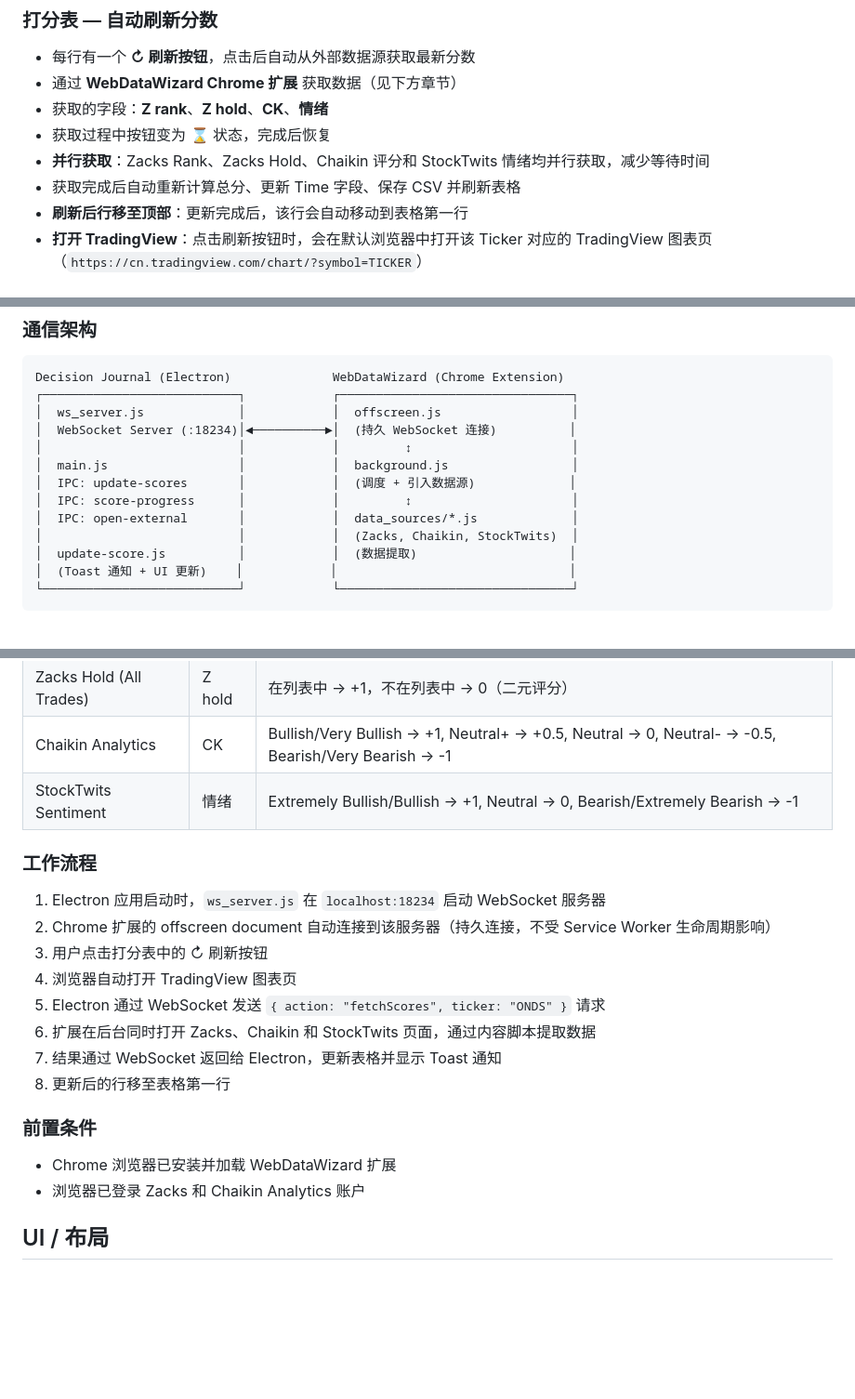
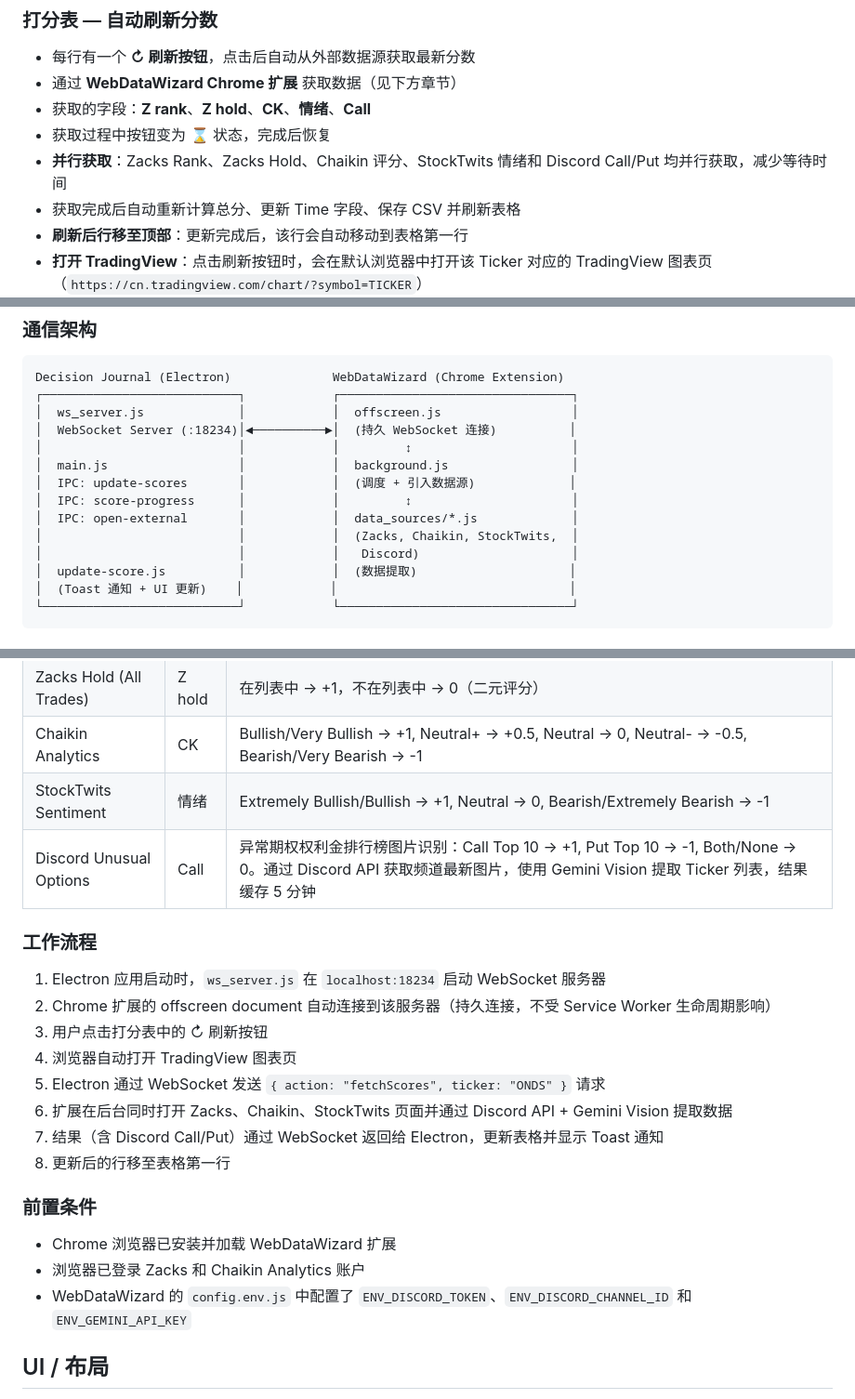
Before and after one commit to laike9m/Decision-Journal, a Markdown page: docs/REQUIREMENTS.md, 3 parts joined by grey strips. Shown at 93% size. Drawn GitHub-style; blank space fills up the shorter version.

Commit message:
docs: add Discord unusual options data source to REQUIREMENTS.md
- Add Discord Call/Put to data sources table with scoring logic
- Update architecture diagram to include Discord
- Update parallel fetch description and workflow steps
- Add config.env.js prerequisites

```diff
--- a/docs/REQUIREMENTS.md
+++ b/docs/REQUIREMENTS.md
@@ -90,9 +90,9 @@
 
 - 每行有一个 **↻ 刷新按钮**，点击后自动从外部数据源获取最新分数
 - 通过 **WebDataWizard Chrome 扩展** 获取数据（见下方章节）
-- 获取的字段：**Z rank**、**Z hold**、**CK**、**情绪**
+- 获取的字段：**Z rank**、**Z hold**、**CK**、**情绪**、**Call**
 - 获取过程中按钮变为 ⌛ 状态，完成后恢复
-- **并行获取**：Zacks Rank、Zacks Hold、Chaikin 评分和 StockTwits 情绪均并行获取，减少等待时间
+- **并行获取**：Zacks Rank、Zacks Hold、Chaikin 评分、StockTwits 情绪和 Discord Call/Put 均并行获取，减少等待时间
 - 获取完成后自动重新计算总分、更新 Time 字段、保存 CSV 并刷新表格
 - **刷新后行移至顶部**：更新完成后，该行会自动移动到表格第一行
 - **打开 TradingView**：点击刷新按钮时，会在默认浏览器中打开该 Ticker 对应的 TradingView 图表页（`https://cn.tradingview.com/chart/?symbol=TICKER`）
@@ -122,7 +122,8 @@ Decision Journal (Electron)              WebDataWizard (Chrome Extension)
 │  IPC: update-scores       │            │  (调度 + 引入数据源)             │
 │  IPC: score-progress      │            │         ↕                      │
 │  IPC: open-external       │            │  data_sources/*.js             │
-│                           │            │  (Zacks, Chaikin, StockTwits)  │
+│                           │            │  (Zacks, Chaikin, StockTwits,  │
+│                           │            │   Discord)                     │
 │  update-score.js          │            │  (数据提取)                     │
 │  (Toast 通知 + UI 更新)    │            │                                │
 └───────────────────────────┘            └────────────────────────────────┘
@@ -136,6 +137,7 @@ Decision Journal (Electron)              WebDataWizard (Chrome Extension)
 | Zacks Hold (All Trades) | Z hold | 在列表中 → +1，不在列表中 → 0（二元评分） |
 | Chaikin Analytics | CK | Bullish/Very Bullish → +1, Neutral+ → +0.5, Neutral → 0, Neutral- → -0.5, Bearish/Very Bearish → -1 |
 | StockTwits Sentiment | 情绪 | Extremely Bullish/Bullish → +1, Neutral → 0, Bearish/Extremely Bearish → -1 |
+| Discord Unusual Options | Call | 异常期权权利金排行榜图片识别：Call Top 10 → +1, Put Top 10 → -1, Both/None → 0。通过 Discord API 获取频道最新图片，使用 Gemini Vision 提取 Ticker 列表，结果缓存 5 分钟 |
 
 ### 工作流程
 
@@ -144,14 +146,15 @@ Decision Journal (Electron)              WebDataWizard (Chrome Extension)
 3. 用户点击打分表中的 ↻ 刷新按钮
 4. 浏览器自动打开 TradingView 图表页
 5. Electron 通过 WebSocket 发送 `{ action: "fetchScores", ticker: "ONDS" }` 请求
-6. 扩展在后台同时打开 Zacks、Chaikin 和 StockTwits 页面，通过内容脚本提取数据
-7. 结果通过 WebSocket 返回给 Electron，更新表格并显示 Toast 通知
+6. 扩展在后台同时打开 Zacks、Chaikin、StockTwits 页面并通过 Discord API + Gemini Vision 提取数据
+7. 结果（含 Discord Call/Put）通过 WebSocket 返回给 Electron，更新表格并显示 Toast 通知
 8. 更新后的行移至表格第一行
 
 ### 前置条件
 
 - Chrome 浏览器已安装并加载 WebDataWizard 扩展
 - 浏览器已登录 Zacks 和 Chaikin Analytics 账户
+- WebDataWizard 的 `config.env.js` 中配置了 `ENV_DISCORD_TOKEN`、`ENV_DISCORD_CHANNEL_ID` 和 `ENV_GEMINI_API_KEY`
 
 ## UI / 布局
 
```
